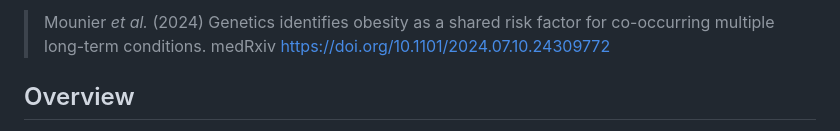
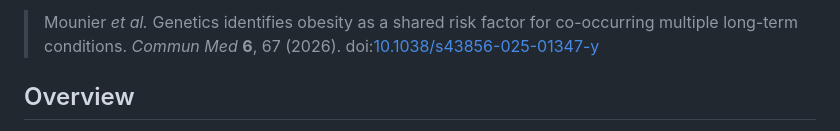
Before and after one commit to GEMINI-multimorbidity/partialLDSC, a Markdown page: README.md, the part around one of its changes. GitHub-like rendering.

```diff
--- a/README.md
+++ b/README.md
@@ -14,5 +14,5 @@ For details on the method see our [preprint](https://doi.org/10.1101/2024.07.10.
 
-> Mounier _et al._ (2024) Genetics identifies obesity as a shared risk factor for co-occurring multiple long-term conditions. medRxiv [https://doi.org/10.1101/2024.07.10.24309772](https://doi.org/10.1101/2024.07.10.24309772)
+> Mounier _et al._ Genetics identifies obesity as a shared risk factor for co-occurring multiple long-term conditions. _Commun Med_ **6**, 67 (2026). doi:[10.1038/s43856-025-01347-y](https://doi.org/10.1038/s43856-025-01347-y)
 
 
 ## Overview
```
Also changed, not shown: other parts of README.md (+1 -1 lines).
